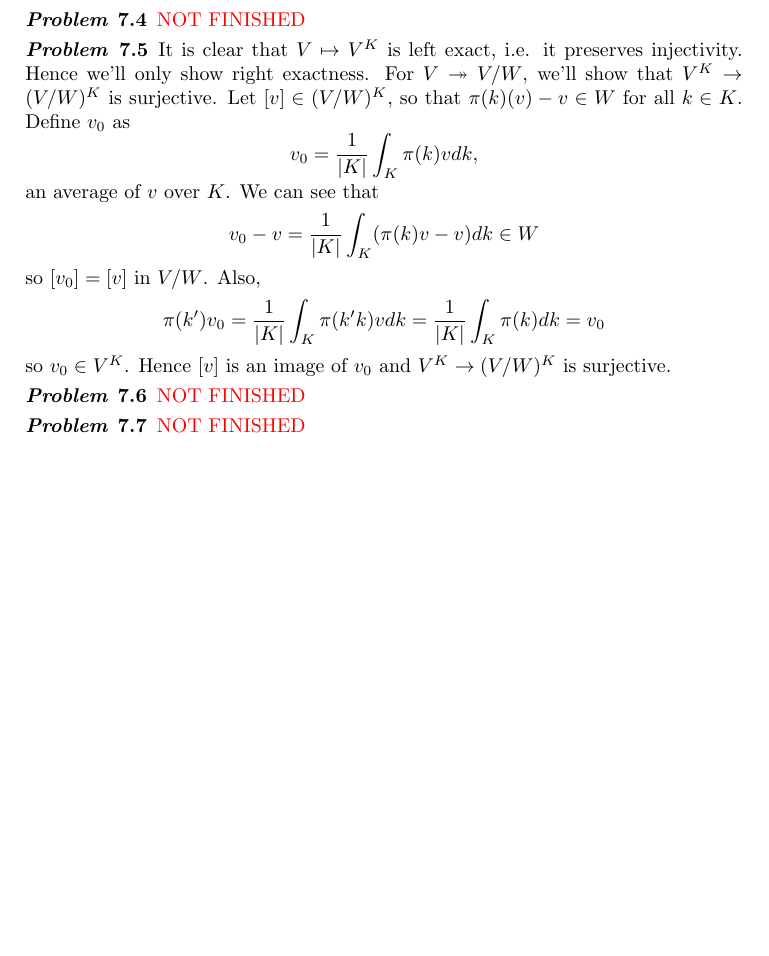
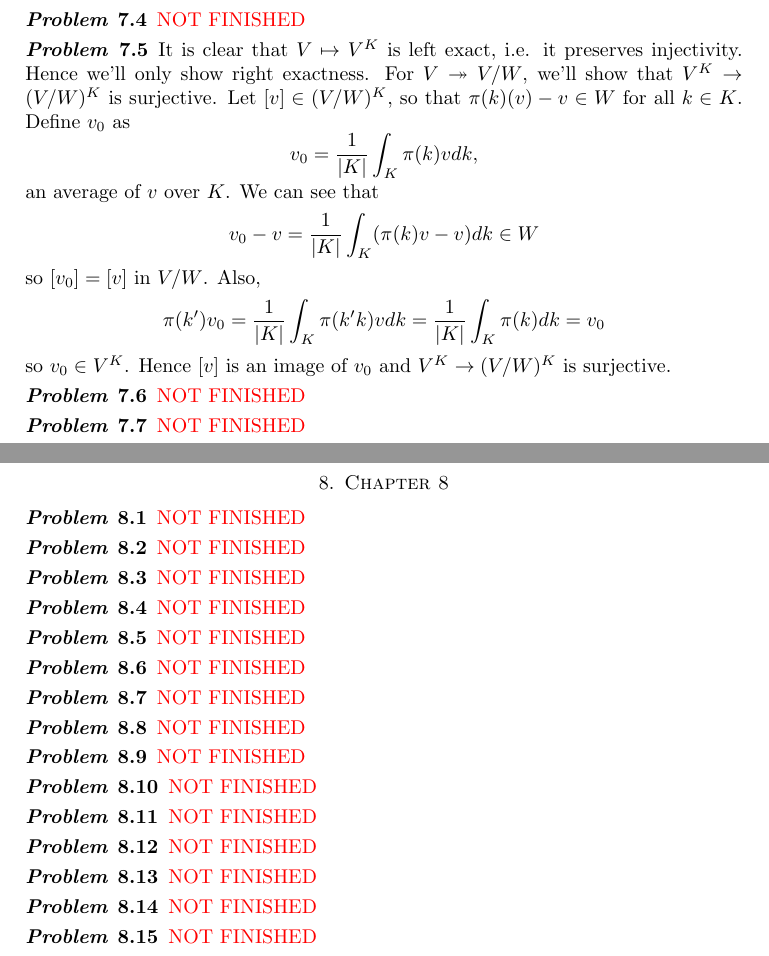
Before and after one commit to seewoo5/math-notes, a LaTeX paper (number-theory/solution_for_getz_hahn/main.tex, which reads number-theory/solution_for_getz_hahn/chapter8.tex): part of page 15 of 15 before the commit and two parts of pages 15 and 16 of 17 after it, the two joined at a grey line, cut so that both start at the same text, the shorter picture padded with empty space. Compiled offline with pdfLaTeX.

Commit message:
:sparkles: Add chapter 8 and 9

```diff
--- /dev/null
+++ b/number-theory/solution_for_getz_hahn/chapter8.tex
@@ -0,0 +1,57 @@
+\newpage
+\section{Chapter 8}
+
+\begin{problem} \notfinish
+\end{problem}
+
+\begin{problem} \notfinish
+\end{problem}
+
+\begin{problem} \notfinish
+\end{problem}
+
+
+\begin{problem} \notfinish
+\end{problem}
+
+
+\begin{problem} \notfinish
+\end{problem}
+
+
+\begin{problem} \notfinish
+\end{problem}
+
+
+
+\begin{problem} \notfinish
+\end{problem}
+
+\begin{problem} \notfinish
+\end{problem}
+
+\begin{problem} \notfinish
+\end{problem}
+
+
+\begin{problem} \notfinish
+\end{problem}
+
+
+\begin{problem} \notfinish
+\end{problem}
+
+
+\begin{problem} \notfinish
+\end{problem}
+
+
+
+\begin{problem} \notfinish
+\end{problem}
+
+\begin{problem} \notfinish
+\end{problem}
+
+\begin{problem} \notfinish
+\end{problem}
```
Also changed, not shown: number-theory/solution_for_getz_hahn/chapter9.tex (added, +43 -0 lines), number-theory/solution_for_getz_hahn/main.tex (+2 -0 lines), number-theory/solution_for_getz_hahn/main.pdf.
